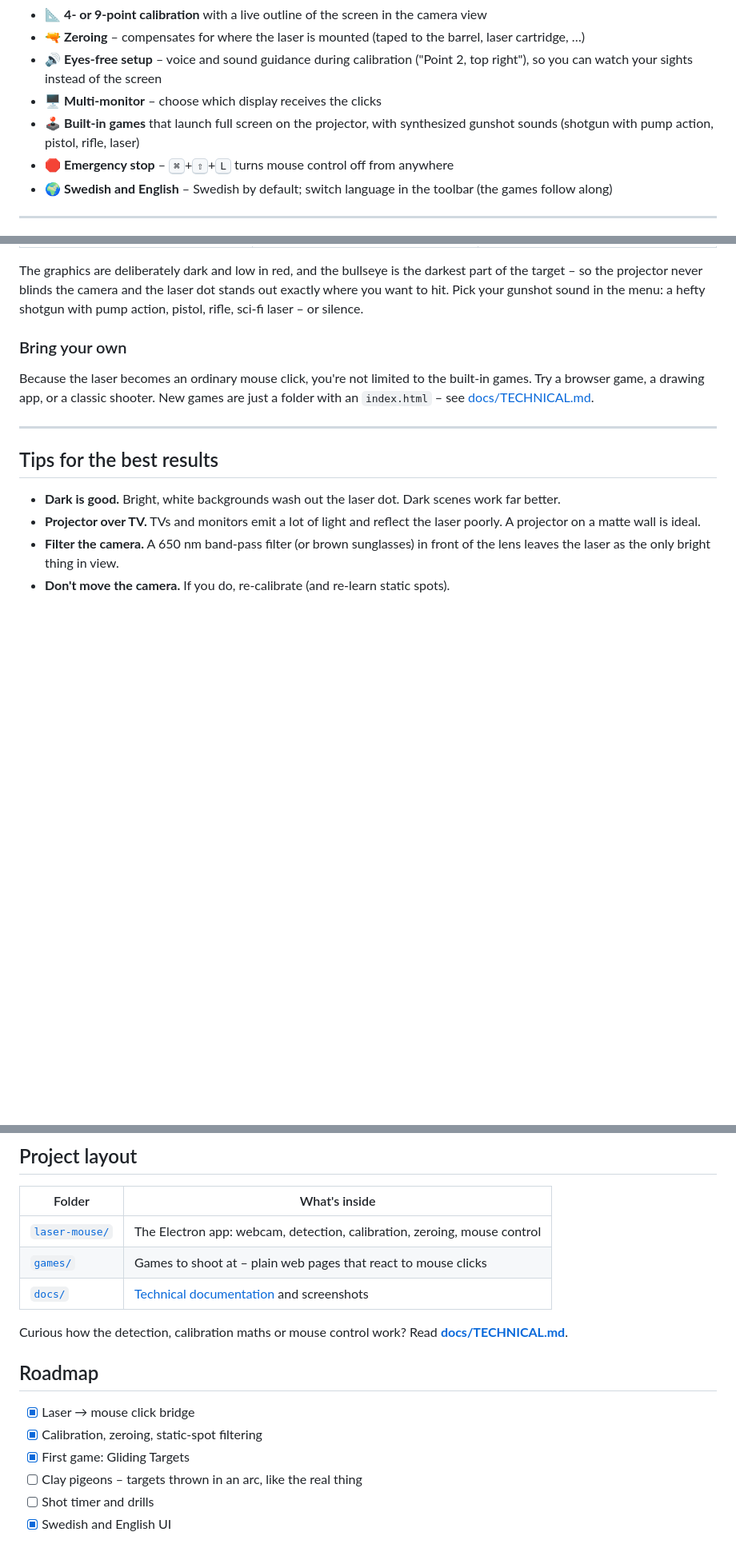
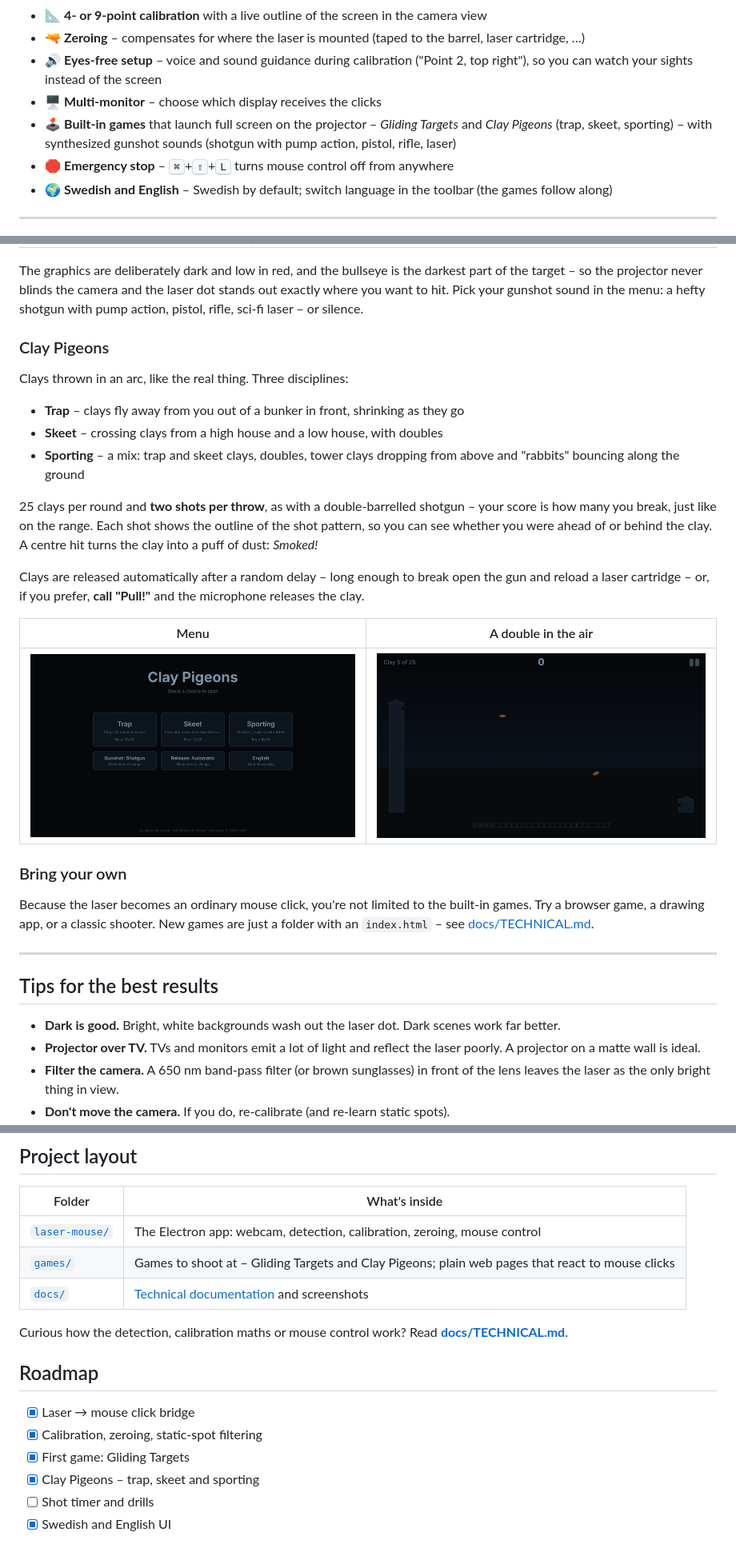
Before and after one commit to jiveras/shooting-cinema, a Markdown page: README.md, 3 parts joined by grey strips. Shown at 80% size. Rendered like a GitHub page; pictures changed too: docs/images/clay-flight.png (added), docs/images/clay-menu.png (added); blank space fills up the shorter version.

```diff
--- a/README.md
+++ b/README.md
@@ -39,7 +39,7 @@ flowchart LR
 - 🔫 **Zeroing** – compensates for where the laser is mounted (taped to the barrel, laser cartridge, …)
 - 🔊 **Eyes-free setup** – voice and sound guidance during calibration ("Point 2, top right"), so you can watch your sights instead of the screen
 - 🖥️ **Multi-monitor** – choose which display receives the clicks
-- 🕹️ **Built-in games** that launch full screen on the projector, with synthesized gunshot sounds (shotgun with pump action, pistol, rifle, laser)
+- 🕹️ **Built-in games** that launch full screen on the projector – *Gliding Targets* and *Clay Pigeons* (trap, skeet, sporting) – with synthesized gunshot sounds (shotgun with pump action, pistol, rifle, laser)
 - 🛑 **Emergency stop** – <kbd>⌘</kbd>+<kbd>⇧</kbd>+<kbd>L</kbd> turns mouse control off from anywhere
 - 🌍 **Swedish and English** – Swedish by default; switch language in the toolbar (the games follow along)
 
@@ -118,6 +118,22 @@ Targets glide across the screen – 60 seconds, score by ring (10 in the centre
 
 The graphics are deliberately dark and low in red, and the bullseye is the darkest part of the target – so the projector never blinds the camera and the laser dot stands out exactly where you want to hit. Pick your gunshot sound in the menu: a hefty shotgun with pump action, pistol, rifle, sci-fi laser – or silence.
 
+### Clay Pigeons
+
+Clays thrown in an arc, like the real thing. Three disciplines:
+
+- **Trap** – clays fly away from you out of a bunker in front, shrinking as they go
+- **Skeet** – crossing clays from a high house and a low house, with doubles
+- **Sporting** – a mix: trap and skeet clays, doubles, tower clays dropping from above and "rabbits" bouncing along the ground
+
+25 clays per round and **two shots per throw**, as with a double-barrelled shotgun – your score is how many you break, just like on the range. Each shot shows the outline of the shot pattern, so you can see whether you were ahead of or behind the clay. A centre hit turns the clay into a puff of dust: *Smoked!*
+
+Clays are released automatically after a random delay – long enough to break open the gun and reload a laser cartridge – or, if you prefer, **call "Pull!"** and the microphone releases the clay.
+
+| Menu | A double in the air |
+|---|---|
+| ![Clay Pigeons menu](docs/images/clay-menu.png) | ![Two clays in flight from the skeet houses](docs/images/clay-flight.png) |
+
 ### Bring your own
 
 Because the laser becomes an ordinary mouse click, you're not limited to the built-in games. Try a browser game, a drawing app, or a classic shooter. New games are just a folder with an `index.html` – see [docs/TECHNICAL.md](docs/TECHNICAL.md#writing-a-game).
@@ -147,7 +163,7 @@ Because the laser becomes an ordinary mouse click, you're not limited to the bui
 | Folder | What's inside |
 |---|---|
 | [`laser-mouse/`](laser-mouse/) | The Electron app: webcam, detection, calibration, zeroing, mouse control |
-| [`games/`](games/) | Games to shoot at – plain web pages that react to mouse clicks |
+| [`games/`](games/) | Games to shoot at – Gliding Targets and Clay Pigeons; plain web pages that react to mouse clicks |
 | [`docs/`](docs/) | [Technical documentation](docs/TECHNICAL.md) and screenshots |
 
 Curious how the detection, calibration maths or mouse control work? Read **[docs/TECHNICAL.md](docs/TECHNICAL.md)**.
@@ -158,7 +174,7 @@ Curious how the detection, calibration maths or mouse control work? Read **[docs
 - [x] Laser → mouse click bridge
 - [x] Calibration, zeroing, static-spot filtering
 - [x] First game: Gliding Targets
-- [ ] Clay pigeons – targets thrown in an arc, like the real thing
+- [x] Clay Pigeons – trap, skeet and sporting
 - [ ] Shot timer and drills
 - [x] Swedish and English UI
 
```
Also changed, not shown: docs/TECHNICAL.md (+6 -0 lines), games/README.md (+1 -0 lines), 4 other files.
